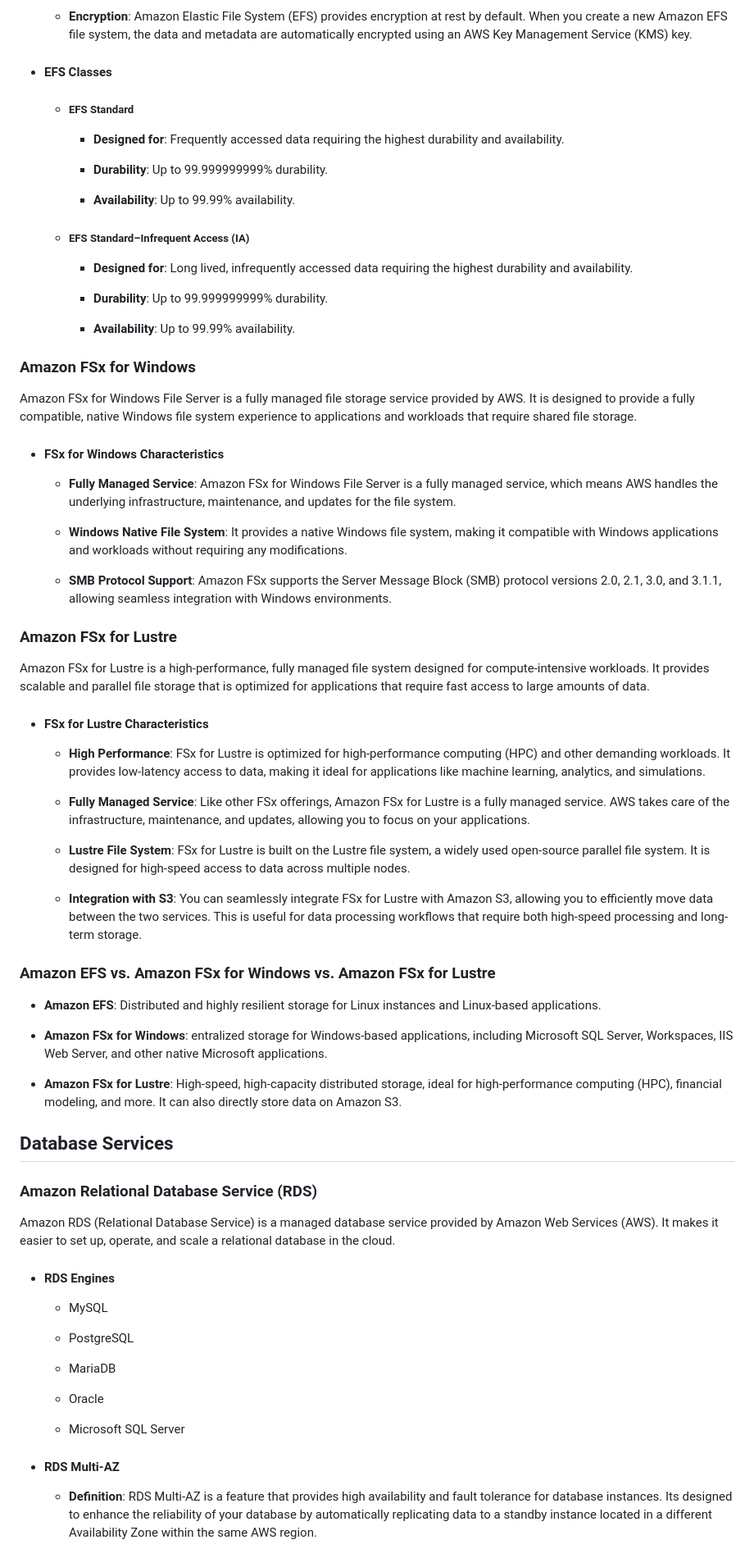
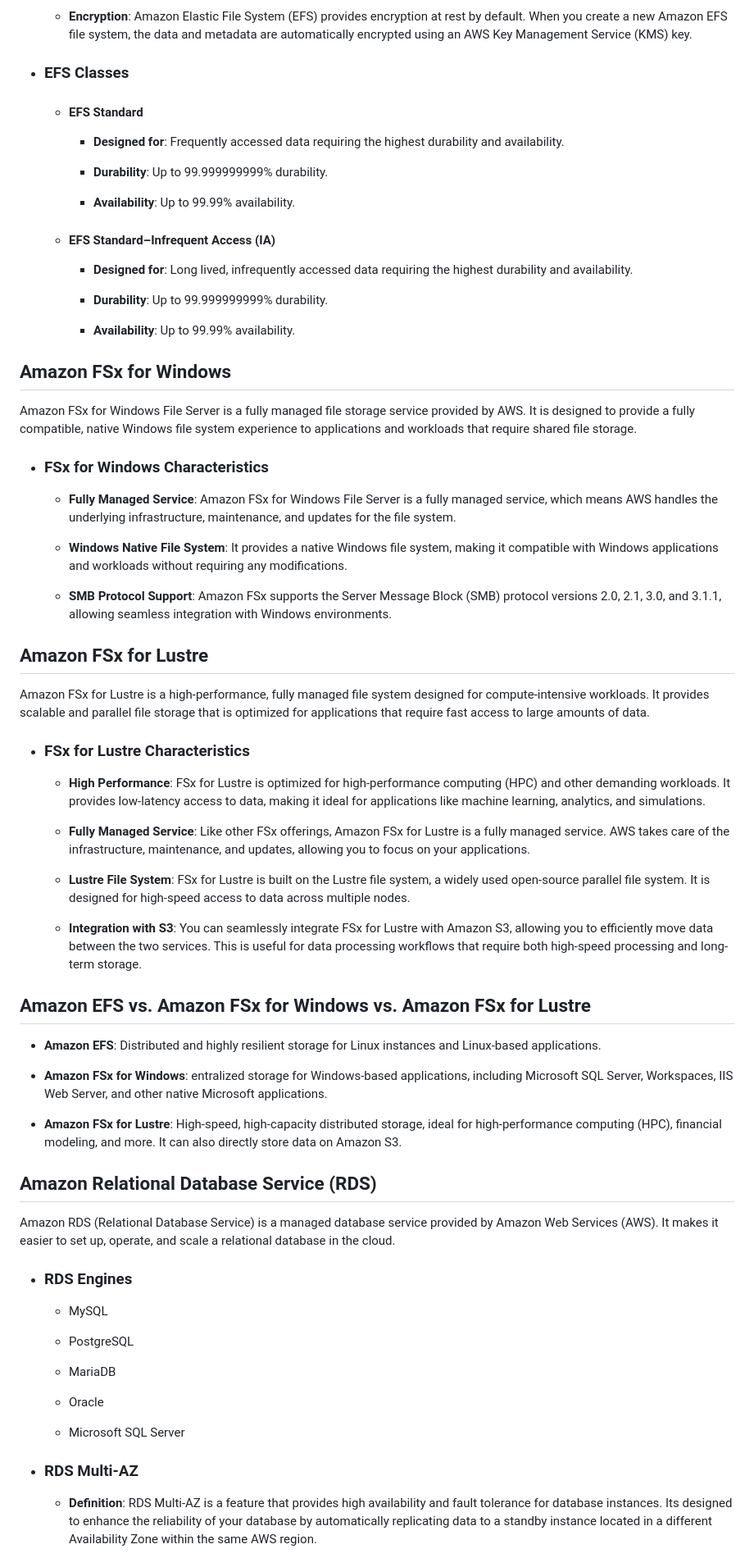
Before and after one commit to m-ashry-eg/SAA-C03, a Markdown page: notes/README.md, the part around one of its changes. Shown at 82% size. GitHub-like rendering.

```diff
--- a/notes/README.md
+++ b/notes/README.md
@@ -903,9 +899,9 @@ allowing multiple EC2 instances to read and write to the same file system at the
   - **Encryption**: Amazon Elastic File System (EFS) provides encryption at rest by default. When you create a new Amazon EFS file system, the data and metadata
     are automatically encrypted using an AWS Key Management Service (KMS) key.
 
-- #### EFS Classes
+- ### EFS Classes
 
-  - ##### EFS Standard
+  - #### EFS Standard
 
     - **Designed for**: Frequently accessed data requiring the highest durability and availability.
 
@@ -913,7 +909,7 @@ allowing multiple EC2 instances to read and write to the same file system at the
 
     - **Availability**: Up to 99.99% availability.
 
-  - ##### EFS Standard–Infrequent Access (IA)
+  - #### EFS Standard–Infrequent Access (IA)
 
     - **Designed for**: Long lived, infrequently accessed data requiring the highest durability and availability.
 
@@ -921,12 +917,12 @@ allowing multiple EC2 instances to read and write to the same file system at the
 
     - **Availability**: Up to 99.99% availability.
 
-### Amazon FSx for Windows
+## Amazon FSx for Windows
 
 Amazon FSx for Windows File Server is a fully managed file storage service provided by AWS. It is designed to provide a fully compatible, native Windows
 file system experience to applications and workloads that require shared file storage.
 
-- #### FSx for Windows Characteristics
+- ### FSx for Windows Characteristics
 
   - **Fully Managed Service**: Amazon FSx for Windows File Server is a fully managed service, which means AWS handles the underlying infrastructure,
     maintenance, and updates for the file system.
@@ -937,12 +933,12 @@ file system experience to applications and workloads that require shared file st
   - **SMB Protocol Support**: Amazon FSx supports the Server Message Block (SMB) protocol versions 2.0, 2.1, 3.0, and 3.1.1, allowing seamless integration
     with Windows environments.
 
-### Amazon FSx for Lustre
+## Amazon FSx for Lustre
 
 Amazon FSx for Lustre is a high-performance, fully managed file system designed for compute-intensive workloads. It provides scalable and parallel file
 storage that is optimized for applications that require fast access to large amounts of data.
 
-- #### FSx for Lustre Characteristics
+- ### FSx for Lustre Characteristics
 
   - **High Performance**: FSx for Lustre is optimized for high-performance computing (HPC) and other demanding workloads. It provides low-latency
     access to data, making it ideal for applications like machine learning, analytics, and simulations.
@@ -956,7 +952,7 @@ storage that is optimized for applications that require fast access to large amo
   - **Integration with S3**: You can seamlessly integrate FSx for Lustre with Amazon S3, allowing you to efficiently move data between the two services.
     This is useful for data processing workflows that require both high-speed processing and long-term storage.
 
-### Amazon EFS vs. Amazon FSx for Windows vs. Amazon FSx for Lustre
+## Amazon EFS vs. Amazon FSx for Windows vs. Amazon FSx for Lustre
 
 - **Amazon EFS**: Distributed and highly resilient storage for Linux instances and Linux-based applications.
 
@@ -966,14 +962,12 @@ storage that is optimized for applications that require fast access to large amo
 - **Amazon FSx for Lustre**: High-speed, high-capacity distributed storage, ideal for high-performance computing (HPC), financial modeling,
   and more. It can also directly store data on Amazon S3.
 
-## Database Services
-
-### Amazon Relational Database Service (RDS)
+## Amazon Relational Database Service (RDS)
 
 Amazon RDS (Relational Database Service) is a managed database service provided by Amazon Web Services (AWS). It makes it easier to set up,
 operate, and scale a relational database in the cloud.
 
-- #### RDS Engines
+- ### RDS Engines
 
   - MySQL
 
@@ -985,7 +979,7 @@ operate, and scale a relational database in the cloud.
 
   - Microsoft SQL Server
 
-- #### RDS Multi-AZ
+- ### RDS Multi-AZ
 
   - **Definition**: RDS Multi-AZ is a feature that provides high availability and fault tolerance for database instances. Its designed to
     enhance the reliability of your database by automatically replicating data to a standby instance located in a different Availability Zone
```
Also changed, not shown: other parts of notes/README.md (+121 -125 lines).
